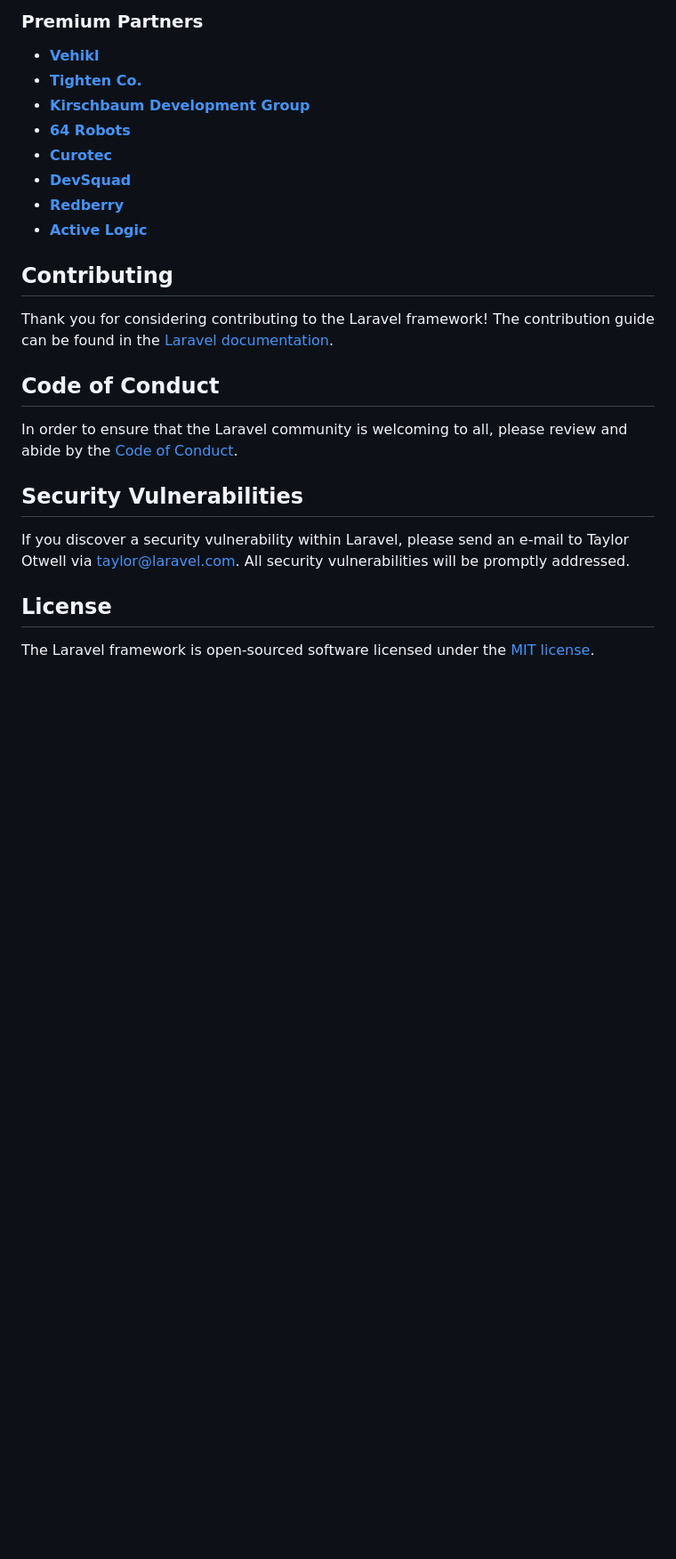
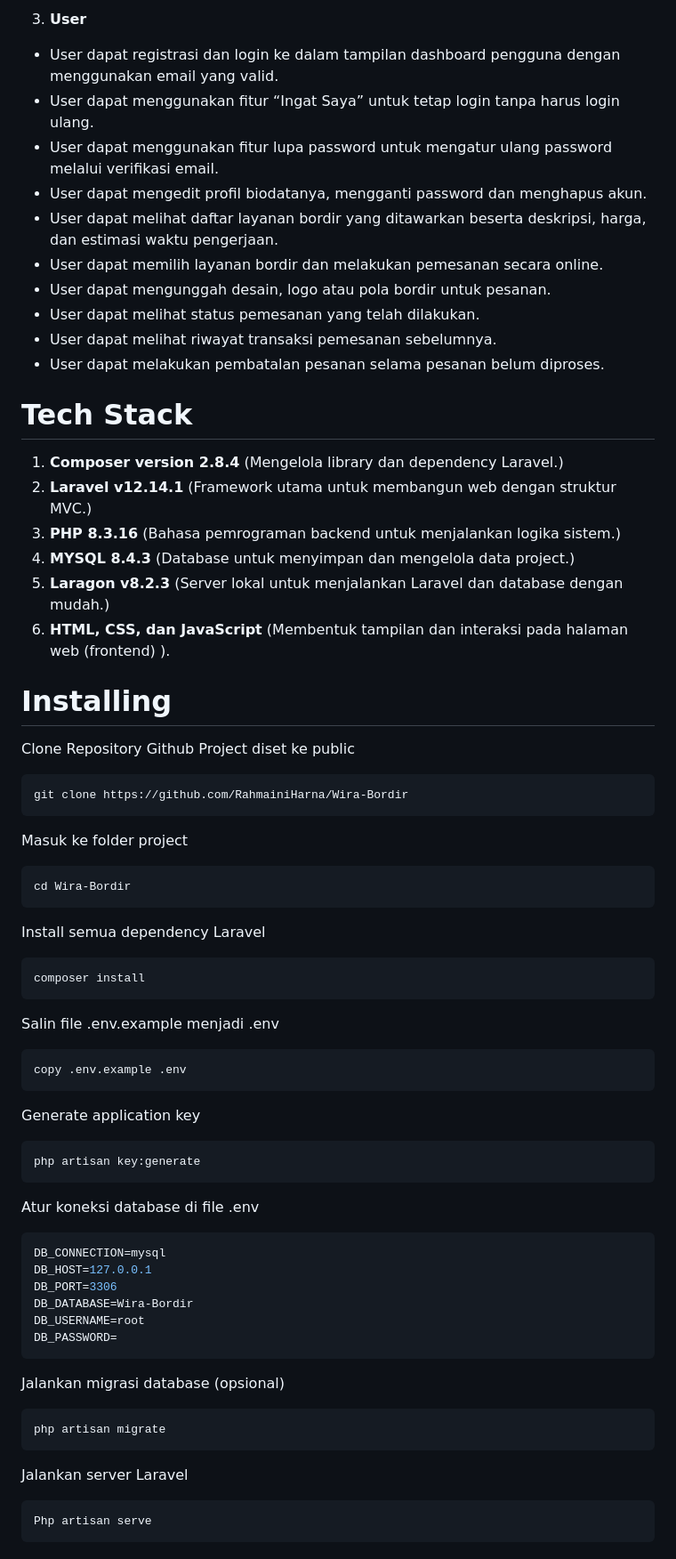
Before and after one commit to RahmainiHarna/Wira-Bordir, a Markdown page: README.md, the part around the change printed below. Shown: that part at 89% size. Drawn GitHub-style; blank space fills up the shorter version.

Commit message:
Update README with project details and team info
Added project description, team members, and tech stack details.

````diff
--- a/README.md
+++ b/README.md
@@ -36,26 +34,56 @@ We would like to extend our thanks to the following sponsors for funding Laravel
-### Premium Partners
-
-- **[Vehikl](https://vehikl.com)**
-- **[Tighten Co.](https://tighten.co)**
-- **[Kirschbaum Development Group](https://kirschbaumdevelopment.com)**
-- **[64 Robots](https://64robots.com)**
-- **[Curotec](https://www.curotec.com/services/technologies/laravel)**
-- **[DevSquad](https://devsquad.com/hire-laravel-developers)**
-- **[Redberry](https://redberry.international/laravel-development)**
-- **[Active Logic](https://activelogic.com)**
-
-## Contributing
-
-Thank you for considering contributing to the Laravel framework! The contribution guide can be found in the [Laravel documentation](https://laravel.com/docs/contributions).
-
-## Code of Conduct
-
-In order to ensure that the Laravel community is welcoming to all, please review and abide by the [Code of Conduct](https://laravel.com/docs/contributions#code-of-conduct).
-
-## Security Vulnerabilities
-
-If you discover a security vulnerability within Laravel, please send an e-mail to Taylor Otwell via [taylor@laravel.com](mailto:taylor@laravel.com). All security vulnerabilities will be promptly addressed.
-
-## License
-
-The Laravel framework is open-sourced software licensed under the [MIT license](https://opensource.org/licenses/MIT).
+3.	**User**
+- User dapat  registrasi dan login ke dalam tampilan dashboard pengguna dengan menggunakan email yang valid.
+- User dapat menggunakan fitur “Ingat Saya” untuk tetap login tanpa harus login ulang.
+- User dapat menggunakan fitur lupa password untuk mengatur ulang password melalui verifikasi email.
+- User dapat mengedit profil biodatanya, mengganti password dan menghapus akun.
+- User dapat melihat daftar layanan bordir yang ditawarkan beserta deskripsi, harga, dan estimasi waktu pengerjaan.
+- User dapat memilih layanan bordir dan melakukan pemesanan secara online.
+- User dapat mengunggah desain, logo atau pola bordir untuk pesanan.
+- User dapat melihat status pemesanan yang telah dilakukan.
+- User dapat melihat riwayat transaksi pemesanan sebelumnya.
+- User dapat melakukan pembatalan pesanan selama pesanan belum diproses.
+# Tech Stack
+1.	**Composer version 2.8.4** (Mengelola library dan dependency Laravel.)
+2.	**Laravel v12.14.1** (Framework utama untuk membangun web dengan struktur MVC.)
+3.	**PHP 8.3.16** (Bahasa pemrograman backend untuk menjalankan logika sistem.)
+4.	**MYSQL  8.4.3** (Database untuk menyimpan dan mengelola data project.)
+5.	**Laragon v8.2.3** (Server lokal untuk menjalankan Laravel dan database dengan mudah.)
+6.	**HTML, CSS, dan JavaScript** (Membentuk tampilan dan interaksi pada halaman web (frontend) ).
+# Installing
+Clone Repository Github Project diset ke public
+```bash
+git clone https://github.com/RahmainiHarna/Wira-Bordir
+```
+Masuk ke folder project
+```bash
+cd Wira-Bordir
+```
+Install semua dependency Laravel
+```bash
+composer install
+```
+Salin file .env.example menjadi .env
+```bash
+copy .env.example .env
+```
+Generate application key
+```bash
+php artisan key:generate
+```
+Atur koneksi database di file .env
+```bash
+DB_CONNECTION=mysql
+DB_HOST=127.0.0.1
+DB_PORT=3306
+DB_DATABASE=Wira-Bordir
+DB_USERNAME=root
+DB_PASSWORD=
+```
+Jalankan migrasi database (opsional)
+```bash
+php artisan migrate
+```
+Jalankan server Laravel
+```bash
+Php artisan serve
+```
````
Also changed, not shown: other parts of README.md (+28 -30 lines).
